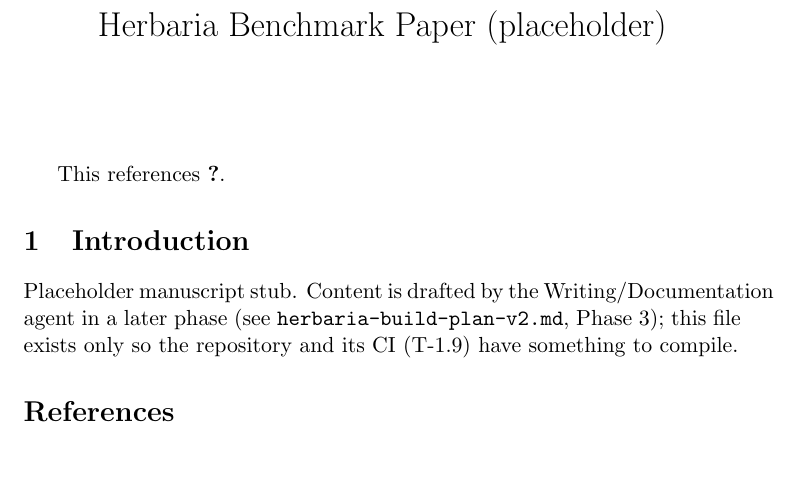
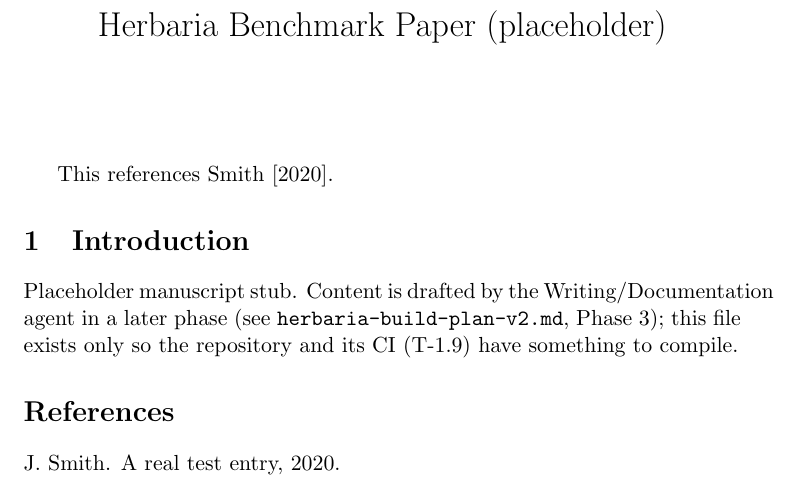
Before and after one commit to gardoslab/herbaria-artifacts, a LaTeX document (benchmark-paper/main.tex): part of the page, cut so that both start at the same text. Compiled offline with pdfLaTeX.

Commit message:
test: fix citation to point at the real key

```diff
--- a/benchmark-paper/main.tex
+++ b/benchmark-paper/main.tex
@@ -11,7 +11,7 @@
 
 \maketitle
 
-This references \cite{doesnotexist2099}.
+This references \cite{smith2020real}.
 
 \section{Introduction}
 
```
